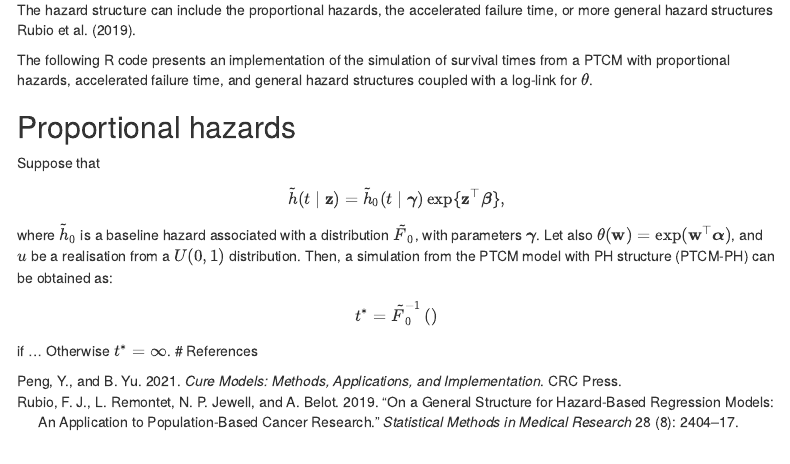
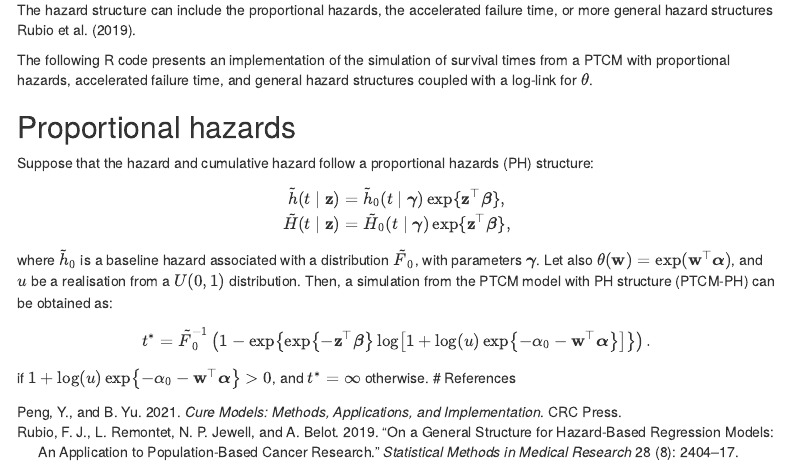
Before and after one commit to FJRubio67/PTCMGH, an R Markdown document (simPTCMGH.Rmd): the page in a window 1100 px wide, from 610 px down. Rendered offline with R 4.5, knitr and Pandoc, with nearby package versions; menus at the side of the page are left out.

Commit message:
Update PH structure and simulation in PTCM docs
Clarified the proportional hazards (PH) structure in the documentation, added explicit mathematical expressions for hazard and cumulative hazard, and updated the simulation formula for survival times in the PTCM-PH model. Minor corrections to variable notation and improved explanation for simulation conditions.

```diff
--- a/simPTCMGH.Rmd
+++ b/simPTCMGH.Rmd
@@ -43,15 +43,17 @@ The following R code presents an implementation of the simulation of survival ti
 
 ## Proportional hazards
 
-Suppose that
+Suppose that the hazard and cumulative hazard follow a proportional hazards (PH) structure:
 
-$$
-\tilde{h}(t \mid {\bf z}) = \tilde{h}_0(t \mid \boldsymbol{\gamma}) \exp\{{\bf z}^{\top} \boldsymbol{\beta}\},
-$$
+\begin{align}
+\tilde{h}(t \mid {\bf z}) &= \tilde{h}_0(t \mid \boldsymbol{\gamma}) \exp\{{\bf z}^{\top} \boldsymbol{\beta}\}, \\
+\tilde{H}(t \mid {\bf z}) &= \tilde{H}_0(t \mid \boldsymbol{\gamma}) \exp\{{\bf z}^{\top} \boldsymbol{\beta}\},
+\end{align}
+
 where $\tilde{h}_0$ is a baseline hazard associated with a distribution $\tilde{F}_0$, with parameters $\boldsymbol{\gamma}$. Let also $\theta({\bf w}) = \exp({\bf w}^{\top}{\boldsymbol{\alpha}})$, and $u$ be a realisation from a $U(0,1)$ distribution. Then, a simulation from the PTCM model with PH structure (PTCM-PH) can be obtained as:
 
 $$
-t^* = \tilde{F}_0^{-1}\left(   \right)
+t^* = \tilde{F}_0^{-1}\left( 1 - \exp\left\{ \exp\left\{ - {\bf z}^{\top}\boldsymbol{\beta} \right\}\log\left[ 1 + \log(u)\exp\left\{-\alpha_0 - {\bf w}^{\top}\boldsymbol{\alpha}  \right\} \right] \right\}  \right).
 $$
-if ... Otherwise $t^*=\infty$.
+if $1 + \log(u)\exp\left\{-\alpha_0 - {\bf w}^{\top}\boldsymbol{\alpha}  \right\}>0$, and $t^*=\infty$ otherwise.
 # References
```
Also changed, not shown: simPTCMGH.html.
